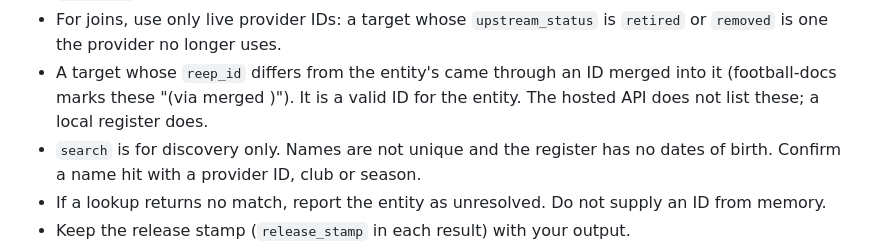
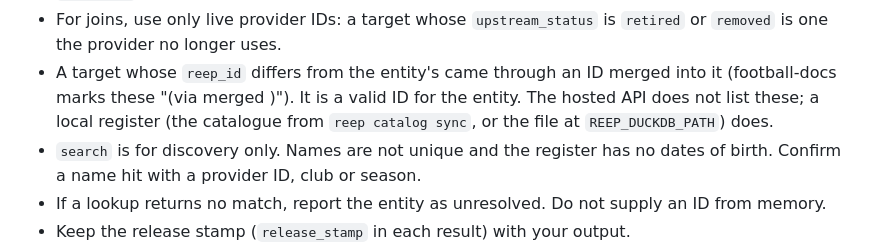
Before and after one commit to withqwerty/nutmeg, a Markdown page: docs/entity-resolution-routing.md, the part around the change. Rendered like a GitHub page.

Commit message:
docs(reep): name both local registers that list inherited bridges
Co-Authored-By: Claude Opus 5.5 <noreply@anthropic.com>

```diff
--- a/docs/entity-resolution-routing.md
+++ b/docs/entity-resolution-routing.md
@@ -96,7 +96,8 @@ Rules (they hold for `resolve_entity` too):
   `retired` or `removed` is one the provider no longer uses.
 - A target whose `reep_id` differs from the entity's came through an ID merged
   into it (football-docs marks these "(via merged <id>)"). It is a valid ID for the
-  entity. The hosted API does not list these; a local register does.
+  entity. The hosted API does not list these; a local register (the catalogue
+  from `reep catalog sync`, or the file at `REEP_DUCKDB_PATH`) does.
 - `search` is for discovery only. Names are not unique and the register has no
   dates of birth. Confirm a name hit with a provider ID, club or season.
 - If a lookup returns no match, report the entity as unresolved. Do not supply
```
